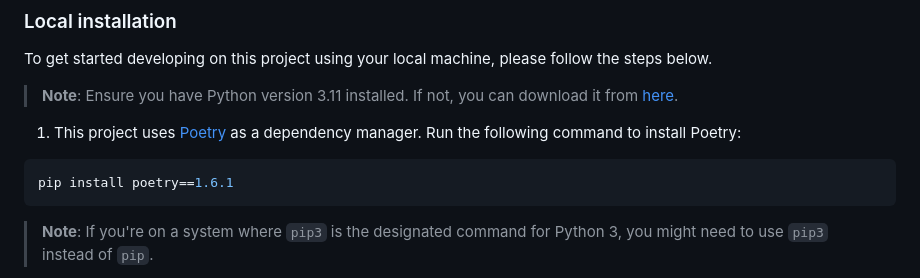
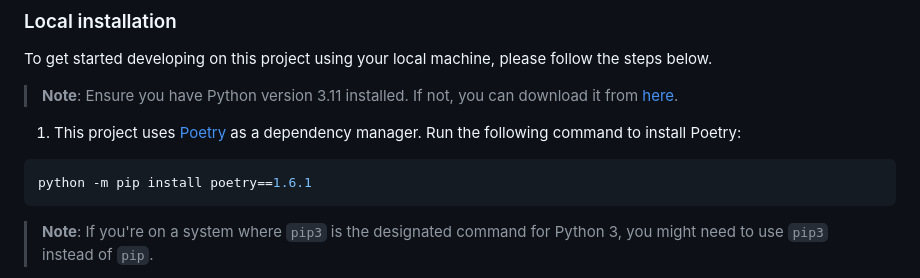
Before and after one commit to thijsfranck/the-dynamic-typists, a Markdown page: README.md, the part around the change printed below. GitHub-like rendering.

````diff
--- a/README.md
+++ b/README.md
@@ -17,7 +17,7 @@ To get started developing on this project using your local machine, please follo
 1. This project uses [Poetry](https://python-poetry.org/) as a dependency manager. Run the following command to install Poetry:
 
 ```bash
-pip install poetry==1.6.1
+python -m pip install poetry==1.6.1
 ```
 
 > **Note**: If you're on a system where `pip3` is the designated command for Python 3, you might need to use `pip3` instead of `pip`.
````
Also changed, not shown: other parts of README.md (+1 -1 lines).
